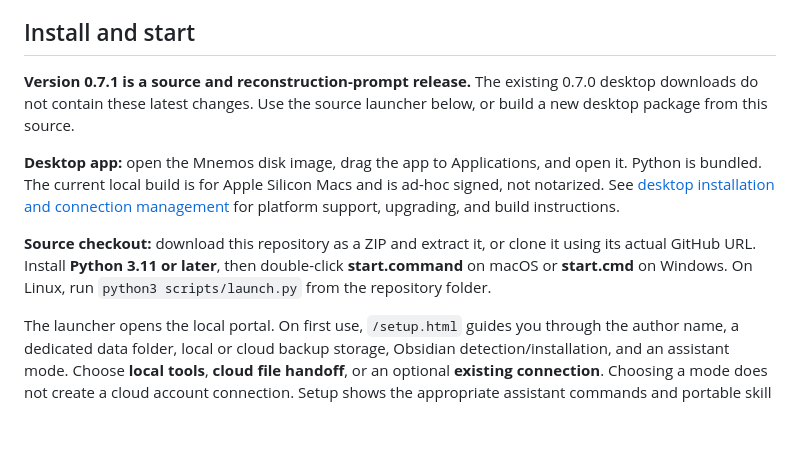
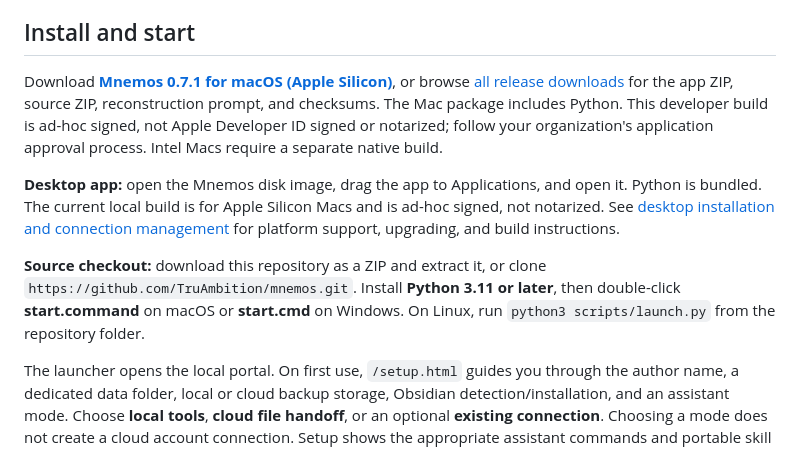
Before and after one commit to TruAmbition/mnemos, a Markdown page: README.md, the part around the change. Drawn GitHub-style; blank space fills up the shorter version.

Commit message:
Prepare GitHub downloads and record macOS 0.7.1 package validation

```diff
--- a/README.md
+++ b/README.md
@@ -33,11 +33,12 @@ The frozen archive excludes private notes, credentials, machine configuration, G
 
 ## Install and start
 
-**Version 0.7.1 is a source and reconstruction-prompt release.** The existing 0.7.0 desktop downloads do not contain these latest changes. Use the source launcher below, or build a new desktop package from this source.
+Download **[Mnemos 0.7.1 for macOS (Apple Silicon)](https://github.com/TruAmbition/mnemos/releases/download/v0.7.1/Mnemos-0.7.1-macOS-arm64.dmg)**, or browse [all release downloads](https://github.com/TruAmbition/mnemos/releases/latest) for the app ZIP, source ZIP, reconstruction prompt, and checksums. The Mac package includes Python. This developer build is ad-hoc signed, not Apple Developer ID signed or notarized; follow your organization's application approval process. Intel Macs require a separate native build.
+
 
 **Desktop app:** open the Mnemos disk image, drag the app to Applications, and open it. Python is bundled. The current local build is for Apple Silicon Macs and is ad-hoc signed, not notarized. See [desktop installation and connection management](docs/desktop-and-connections.md) for platform support, upgrading, and build instructions.
 
-**Source checkout:** download this repository as a ZIP and extract it, or clone it using its actual GitHub URL. Install **Python 3.11 or later**, then double-click **start.command** on macOS or **start.cmd** on Windows. On Linux, run `python3 scripts/launch.py` from the repository folder.
+**Source checkout:** download this repository as a ZIP and extract it, or clone `https://github.com/TruAmbition/mnemos.git`. Install **Python 3.11 or later**, then double-click **start.command** on macOS or **start.cmd** on Windows. On Linux, run `python3 scripts/launch.py` from the repository folder.
 
 The launcher opens the local portal. On first use, `/setup.html` guides you through the author name, a dedicated data folder, local or cloud backup storage, Obsidian detection/installation, and an assistant mode. Choose **local tools**, **cloud file handoff**, or an optional **existing connection**. Choosing a mode does not create a cloud account connection. Setup shows the appropriate assistant commands and portable skill options; it preserves unrelated assistant settings.
 
```
Also changed, not shown: docs/desktop-and-connections.md (+3 -1 lines), docs/validation.md (+1 -1 lines).
